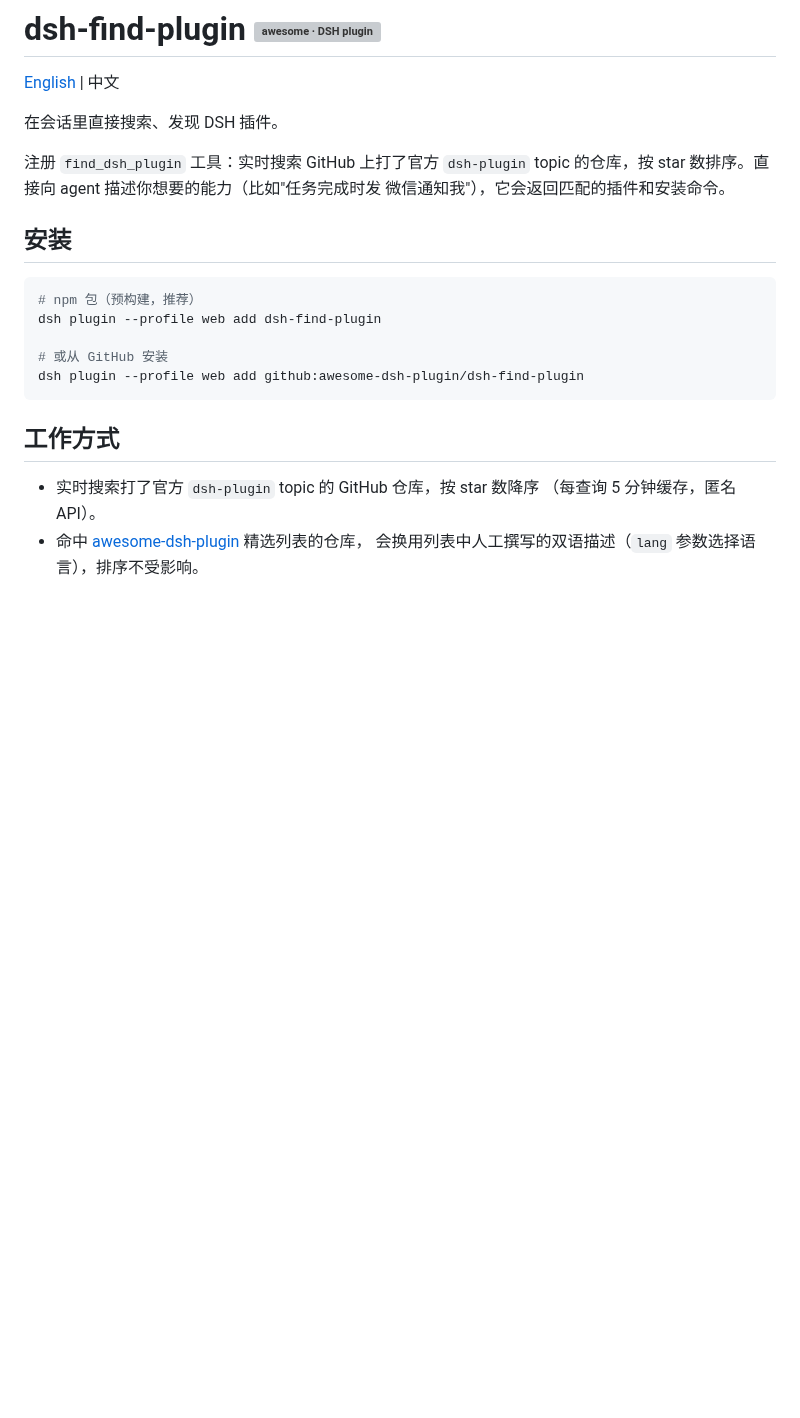
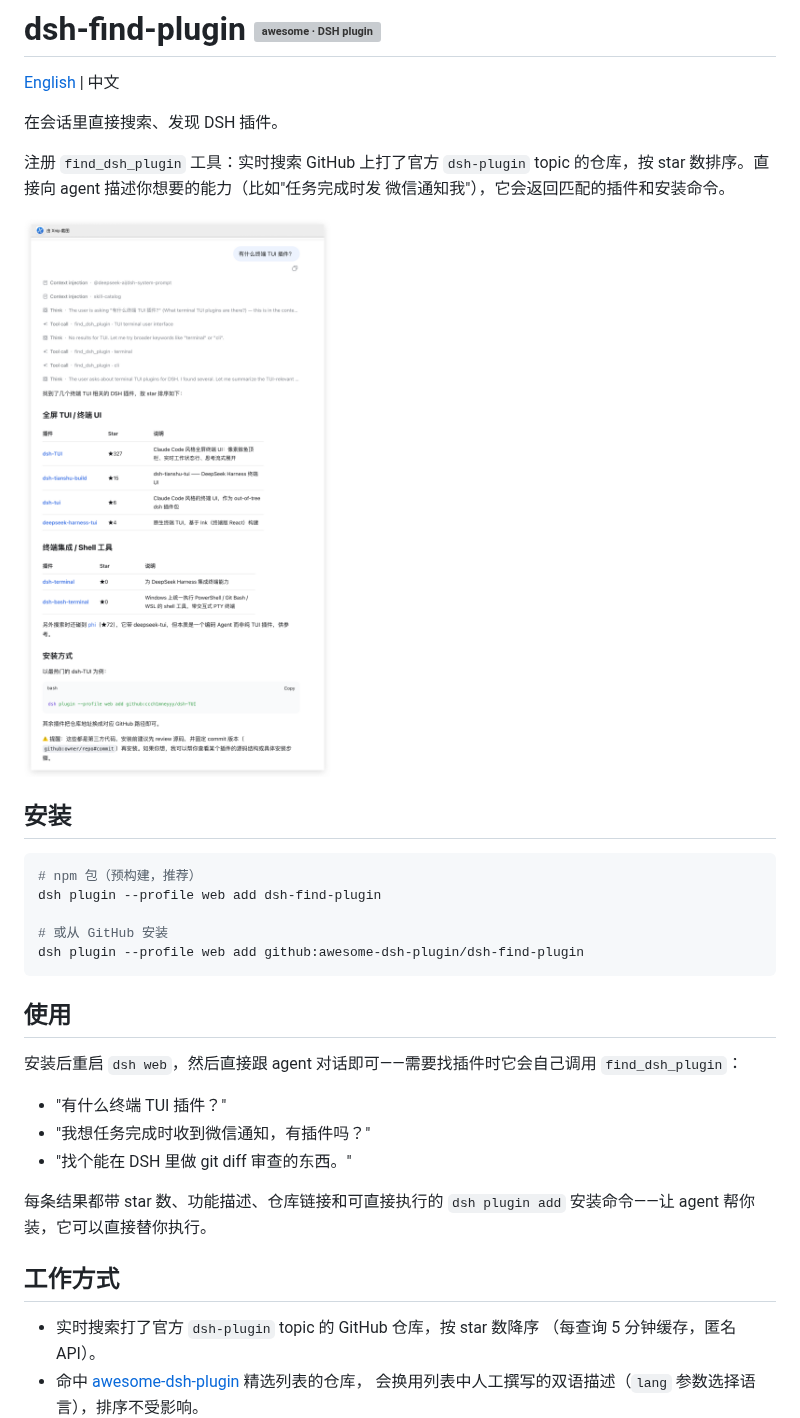
Before and after one commit to awesome-dsh-plugin/dsh-find-plugin, a Markdown page: README.zh.md, the part around the change. Rendered like a GitHub page; pictures changed too: assets/demo-zh.png (added); blank space fills up the shorter version; grey boxes are pictures that could not be loaded.

````diff
--- a/README.zh.md
+++ b/README.zh.md
@@ -8,6 +8,8 @@
 的仓库，按 star 数排序。直接向 agent 描述你想要的能力（比如"任务完成时发
 微信通知我"），它会返回匹配的插件和安装命令。
 
+![find_dsh_plugin 实际效果](https://raw.githubusercontent.com/awesome-dsh-plugin/dsh-find-plugin/main/assets/demo-zh.png)
+
 ## 安装
 
 ```sh
@@ -17,6 +19,18 @@ dsh plugin --profile web add dsh-find-plugin
 # 或从 GitHub 安装
 dsh plugin --profile web add github:awesome-dsh-plugin/dsh-find-plugin
 ```
+
+## 使用
+
+安装后重启 `dsh web`，然后直接跟 agent 对话即可——需要找插件时它会自己调用
+`find_dsh_plugin`：
+
+- "有什么终端 TUI 插件？"
+- "我想任务完成时收到微信通知，有插件吗？"
+- "找个能在 DSH 里做 git diff 审查的东西。"
+
+每条结果都带 star 数、功能描述、仓库链接和可直接执行的 `dsh plugin add`
+安装命令——让 agent 帮你装，它可以直接替你执行。
 
 ## 工作方式
 
````
Also changed, not shown: README.md (+15 -0 lines), assets/demo-en.png (added).
